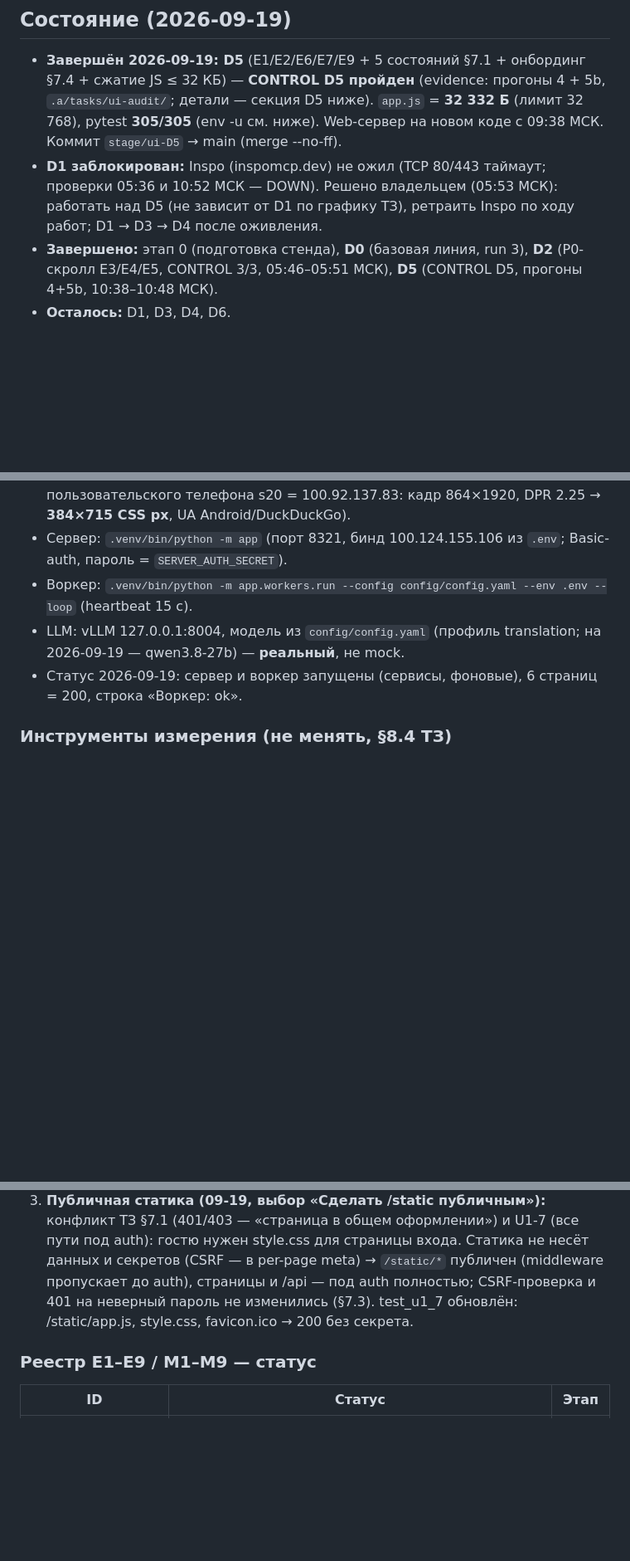
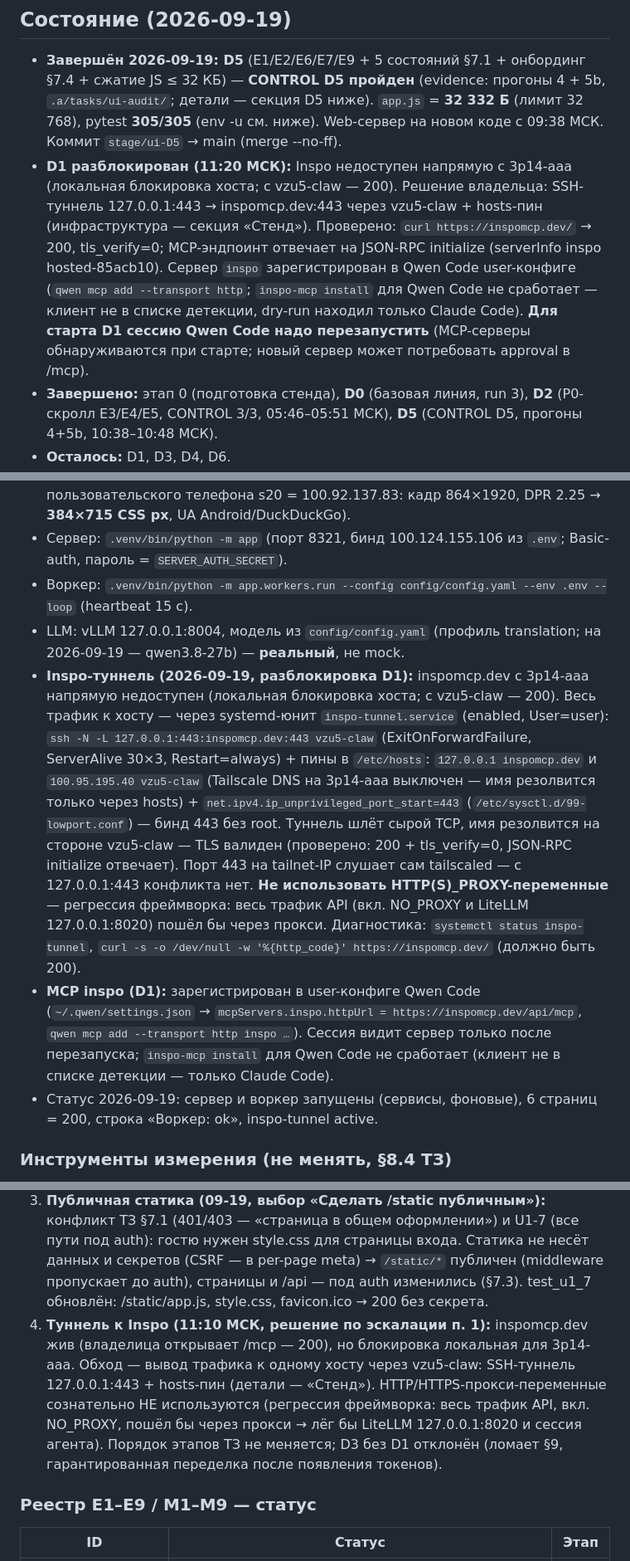
Before and after one commit to alexolvin/MoxHome, a Markdown page: docs/UI_HANDOFF.md, 3 parts joined by grey strips. Shown at 83% size. Rendered like a GitHub page; blank space fills up the shorter version.

Commit message:
docs: D1 разблокирован — Inspo-туннель (inspo-tunnel.service 127.0.0.1:443 → vzu5-claw + hosts-пины, sysctl 443), MCP inspo в user-конфиге Qwen Code; контроль D5 закрыт (прогоны 4+5b), реестр E1–E9 closed

```diff
--- a/docs/UI_HANDOFF.md
+++ b/docs/UI_HANDOFF.md
@@ -15,11 +15,19 @@
   32 768), pytest **305/305** (env -u см. ниже). Web-сервер на
   новом коде с 09:38 МСК. Коммит `stage/ui-D5` → main
   (merge --no-ff).
-- **D1 заблокирован:** Inspo (inspomcp.dev) не ожил
-  (TCP 80/443 таймаут; проверки 05:36 и 10:52 МСК — DOWN).
-  Решено владельцем (05:53 МСК): работать над D5 (не зависит
-  от D1 по графику ТЗ), ретраить Inspo по ходу работ; D1 → D3
-  → D4 после оживления.
+- **D1 разблокирован (11:20 МСК):** Inspo недоступен напрямую
+  с 3p14-aaa (локальная блокировка хоста; с vzu5-claw — 200).
+  Решение владельца: SSH-туннель 127.0.0.1:443 → inspomcp.dev:443
+  через vzu5-claw + hosts-пин (инфраструктура — секция «Стенд»).
+  Проверено: `curl https://inspomcp.dev/` → 200, tls_verify=0;
+  MCP-эндпоинт отвечает на JSON-RPC initialize (serverInfo
+  inspo hosted-85acb10). Сервер `inspo` зарегистрирован в
+  Qwen Code user-конфиге (`qwen mcp add --transport http`;
+  `inspo-mcp install` для Qwen Code не сработает — клиент не в
+  списке детекции, dry-run находил только Claude Code).
+  **Для старта D1 сессию Qwen Code надо перезапустить**
+  (MCP-серверы обнаруживаются при старте; новый сервер может
+  потребовать approval в /mcp).
 - **Завершено:** этап 0 (подготовка стенда), **D0** (базовая
   линия, run 3), **D2** (P0-скролл E3/E4/E5, CONTROL 3/3,
   05:46–05:51 МСК), **D5** (CONTROL D5, прогоны 4+5b,
@@ -256,8 +264,35 @@ D5.6 по URL (`_is_c8`).
 - LLM: vLLM 127.0.0.1:8004, модель из `config/config.yaml`
   (профиль translation; на 2026-09-19 — qwen3.8-27b) — **реальный**,
   не mock.
+- **Inspo-туннель (2026-09-19, разблокировка D1):** inspomcp.dev
+  с 3p14-aaa напрямую недоступен (локальная блокировка хоста;
+  с vzu5-claw — 200). Весь трафик к хосту — через systemd-юнит
+  `inspo-tunnel.service` (enabled, User=user):
+  `ssh -N -L 127.0.0.1:443:inspomcp.dev:443 vzu5-claw`
+  (ExitOnForwardFailure, ServerAlive 30×3, Restart=always) +
+  пины в `/etc/hosts`: `127.0.0.1 inspomcp.dev` и
+  `100.95.195.40 vzu5-claw` (Tailscale DNS на 3p14-aaa
+  выключен — имя резолвится только через hosts) +
+  `net.ipv4.ip_unprivileged_port_start=443`
+  (`/etc/sysctl.d/99-lowport.conf`) — бинд 443 без root.
+  Туннель шлёт сырой TCP, имя резолвится на стороне vzu5-claw —
+  TLS валиден (проверено: 200 + tls_verify=0, JSON-RPC
+  initialize отвечает). Порт 443 на tailnet-IP слушает сам
+  tailscaled — с 127.0.0.1:443 конфликта нет. **Не
+  использовать HTTP(S)_PROXY-переменные** — регрессия
+  фреймворка: весь трафик API (вкл. NO_PROXY и LiteLLM
+  127.0.0.1:8020) пошёл бы через прокси. Диагностика:
+  `systemctl status inspo-tunnel`,
+  `curl -s -o /dev/null -w '%{http_code}' https://inspomcp.dev/`
+  (должно быть 200).
+- **MCP inspo (D1):** зарегистрирован в user-конфиге Qwen Code
+  (`~/.qwen/settings.json` → `mcpServers.inspo.httpUrl =
+  https://inspomcp.dev/api/mcp`, `qwen mcp add --transport
+  http inspo …`). Сессия видит сервер только после
+  перезапуска; `inspo-mcp install` для Qwen Code не сработает
+  (клиент не в списке детекции — только Claude Code).
 - Статус 2026-09-19: сервер и воркер запущены (сервисы, фоновые),
-  6 страниц = 200, строка «Воркер: ok».
+  6 страниц = 200, строка «Воркер: ok», inspo-tunnel active.
 
 ### Инструменты измерения (не менять, §8.4 ТЗ)
 
@@ -348,9 +383,18 @@ D5.6 по URL (`_is_c8`).
    style.css для страницы входа. Статика не несёт данных и
    секретов (CSRF — в per-page meta) → `/static/*` публичен
    (middleware пропускает до auth), страницы и /api — под auth
-   полностью; CSRF-проверка и 401 на неверный пароль не
    изменились (§7.3). test_u1_7 обновлён: /static/app.js,
    style.css, favicon.ico → 200 без секрета.
+4. **Туннель к Inspo (11:10 МСК, решение по эскалации п. 1):**
+   inspomcp.dev жив (владелица открывает /mcp — 200), но
+   блокировка локальная для 3p14-aaa. Обход — вывод трафика к
+   одному хосту через vzu5-claw: SSH-туннель 127.0.0.1:443 +
+   hosts-пин (детали — «Стенд»). HTTP/HTTPS-прокси-переменные
+   сознательно НЕ используются (регрессия фреймворка: весь
+   трафик API, вкл. NO_PROXY, пошёл бы через прокси → лёг бы
+   LiteLLM 127.0.0.1:8020 и сессия агента). Порядок этапов ТЗ
+   не меняется; D3 без D1 отклонён (ломает §9, гарантированная
+   переделка после появления токенов).
 
 ### Реестр E1–E9 / M1–M9 — статус
 
```
